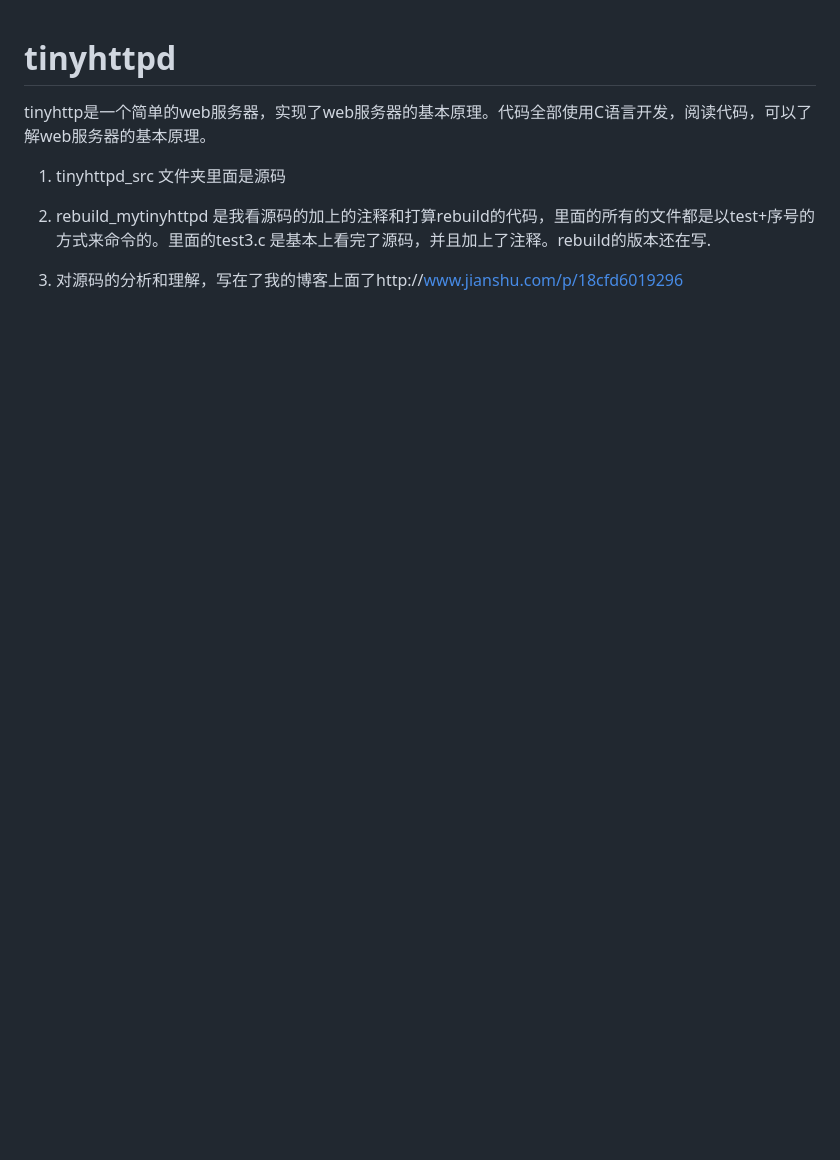
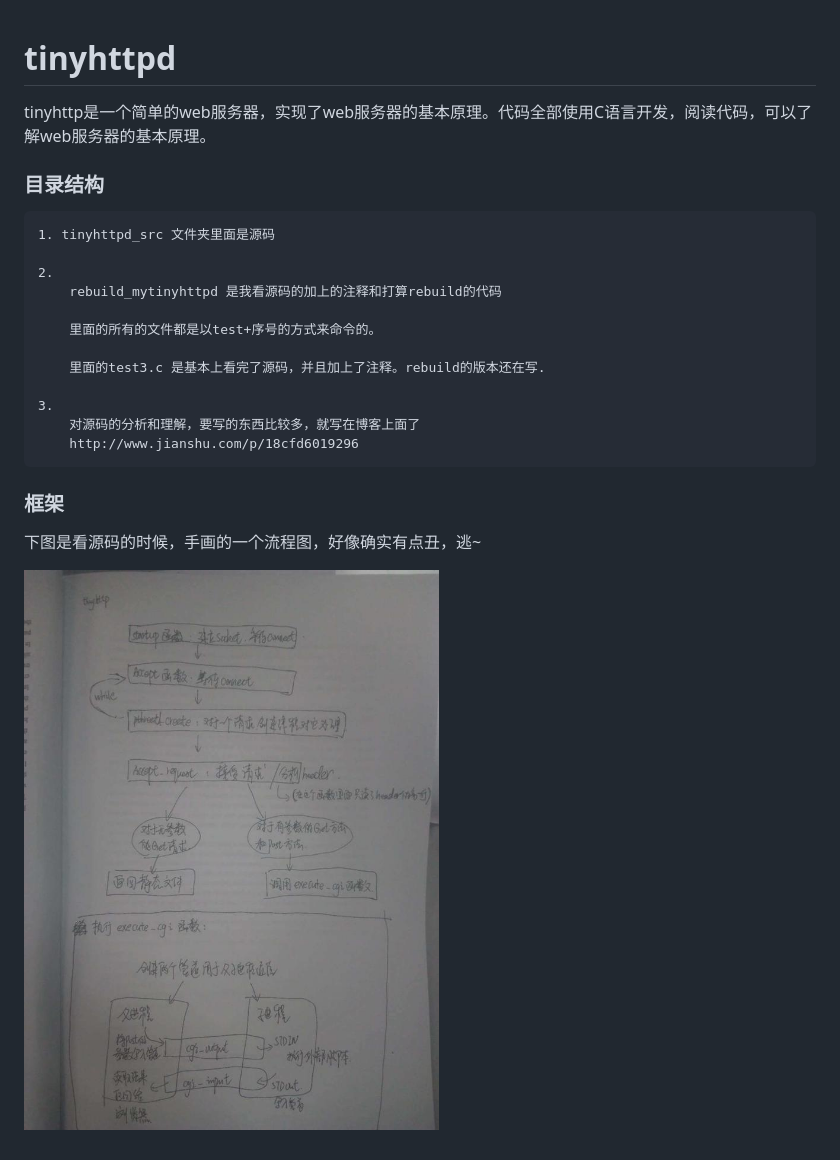
Before and after one commit to zhaozhengcoder/rebuild-the-wheel, a Markdown page: tinyhttpd/README.MD, the part around the change. Rendered like a GitHub page; pictures changed too: tinyhttpd/1.jpg (added); blank space fills up the shorter version.

```diff
--- a/tinyhttpd/README.MD
+++ b/tinyhttpd/README.MD
@@ -1,9 +1,26 @@
 # tinyhttpd
+
 tinyhttp是一个简单的web服务器，实现了web服务器的基本原理。代码全部使用C语言开发，阅读代码，可以了解web服务器的基本原理。
 
 
-1. tinyhttpd_src 文件夹里面是源码
+### 目录结构
+    1. tinyhttpd_src 文件夹里面是源码
 
-2. rebuild_mytinyhttpd 是我看源码的加上的注释和打算rebuild的代码，里面的所有的文件都是以test+序号的方式来命令的。里面的test3.c 是基本上看完了源码，并且加上了注释。rebuild的版本还在写.
+    2.
+        rebuild_mytinyhttpd 是我看源码的加上的注释和打算rebuild的代码
 
-3. 对源码的分析和理解，写在了我的博客上面了http://www.jianshu.com/p/18cfd6019296
+        里面的所有的文件都是以test+序号的方式来命令的。
+
+        里面的test3.c 是基本上看完了源码，并且加上了注释。rebuild的版本还在写.
+
+    3.
+        对源码的分析和理解，要写的东西比较多，就写在博客上面了
+        http://www.jianshu.com/p/18cfd6019296
+
+
+### 框架
+
+下图是看源码的时候，手画的一个流程图，好像确实有点丑，逃~
+
+
+![](1.jpg)
```
